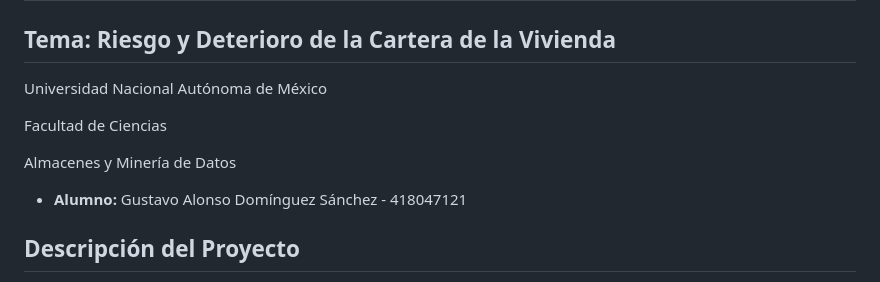
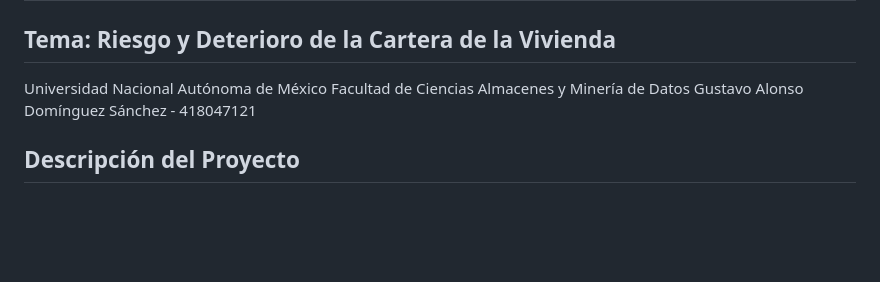
Before and after one commit to alonsogads/proyecto-aymdd, a Markdown page: README.md, the part around the change. GitHub-like rendering; blank space fills up the shorter version.

Commit message:
Update author details in README.md
Removed extra lines and updated author information.

```diff
--- a/README.md
+++ b/README.md
@@ -2,12 +2,9 @@
 ## Tema: **Riesgo y Deterioro de la Cartera de la Vivienda**
 
 Universidad Nacional Autónoma de México
-
 Facultad de Ciencias
-
 Almacenes y Minería de Datos
-
-* **Alumno:** Gustavo Alonso Domínguez Sánchez - 418047121
+Gustavo Alonso Domínguez Sánchez - 418047121
 
 
 ## Descripción del Proyecto
```
